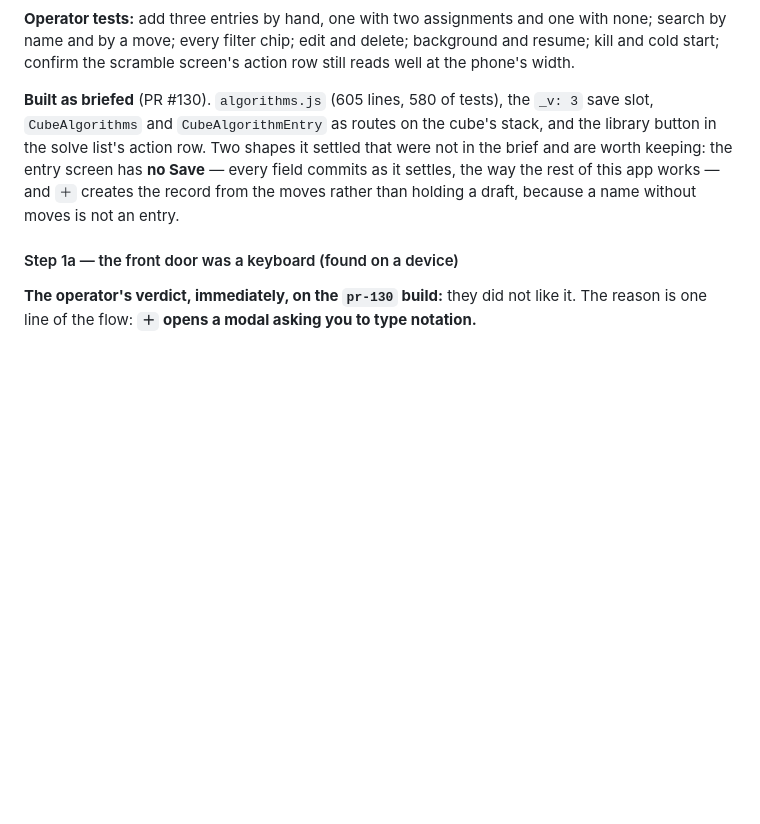
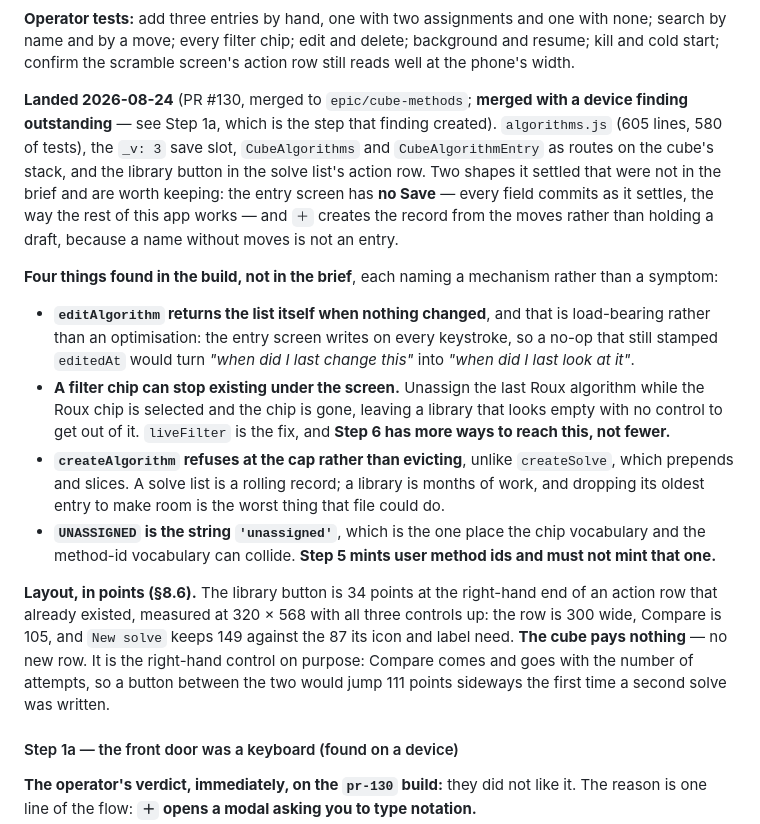
Before and after one commit to mjohnson139/expo-sudoku, a Markdown page: docs/cube-methods-plan.md, the part around the change. Rendered like a GitHub page; blank space fills up the shorter version.

```diff
--- a/docs/cube-methods-plan.md
+++ b/docs/cube-methods-plan.md
@@ -255,13 +255,42 @@ with none; search by name and by a move; every filter chip; edit and delete;
 background and resume; kill and cold start; confirm the scramble screen's action
 row still reads well at the phone's width.
 
-**Built as briefed** (PR #130). `algorithms.js` (605 lines, 580 of tests),
+**Landed 2026-08-24** (PR #130, merged to `epic/cube-methods`; **merged with a
+device finding outstanding** — see Step 1a, which is the step that finding
+created). `algorithms.js` (605 lines, 580 of tests),
 the `_v: 3` save slot, `CubeAlgorithms` and `CubeAlgorithmEntry` as routes on
 the cube's stack, and the library button in the solve list's action row. Two
 shapes it settled that were not in the brief and are worth keeping: the entry
 screen has **no Save** — every field commits as it settles, the way the rest of
 this app works — and `＋` creates the record from the moves rather than holding a
 draft, because a name without moves is not an entry.
+
+**Four things found in the build, not in the brief**, each naming a mechanism
+rather than a symptom:
+
+- **`editAlgorithm` returns the list itself when nothing changed**, and that is
+  load-bearing rather than an optimisation: the entry screen writes on every
+  keystroke, so a no-op that still stamped `editedAt` would turn *"when did I
+  last change this"* into *"when did I last look at it"*.
+- **A filter chip can stop existing under the screen.** Unassign the last Roux
+  algorithm while the Roux chip is selected and the chip is gone, leaving a
+  library that looks empty with no control to get out of it. `liveFilter` is the
+  fix, and **Step 6 has more ways to reach this, not fewer.**
+- **`createAlgorithm` refuses at the cap rather than evicting**, unlike
+  `createSolve`, which prepends and slices. A solve list is a rolling record; a
+  library is months of work, and dropping its oldest entry to make room is the
+  worst thing that file could do.
+- **`UNASSIGNED` is the string `'unassigned'`**, which is the one place the chip
+  vocabulary and the method-id vocabulary can collide. **Step 5 mints user method
+  ids and must not mint that one.**
+
+**Layout, in points (§8.6).** The library button is 34 points at the right-hand
+end of an action row that already existed, measured at 320 × 568 with all three
+controls up: the row is 300 wide, Compare is 105, and `New solve` keeps 149
+against the 87 its icon and label need. **The cube pays nothing** — no new row.
+It is the right-hand control on purpose: Compare comes and goes with the number
+of attempts, so a button between the two would jump 111 points sideways the first
+time a second solve was written.
 
 #### Step 1a — the front door was a keyboard (found on a device)
 
```
Also changed, not shown: docs/cube-methods-handoff.md (+144 -84 lines).
